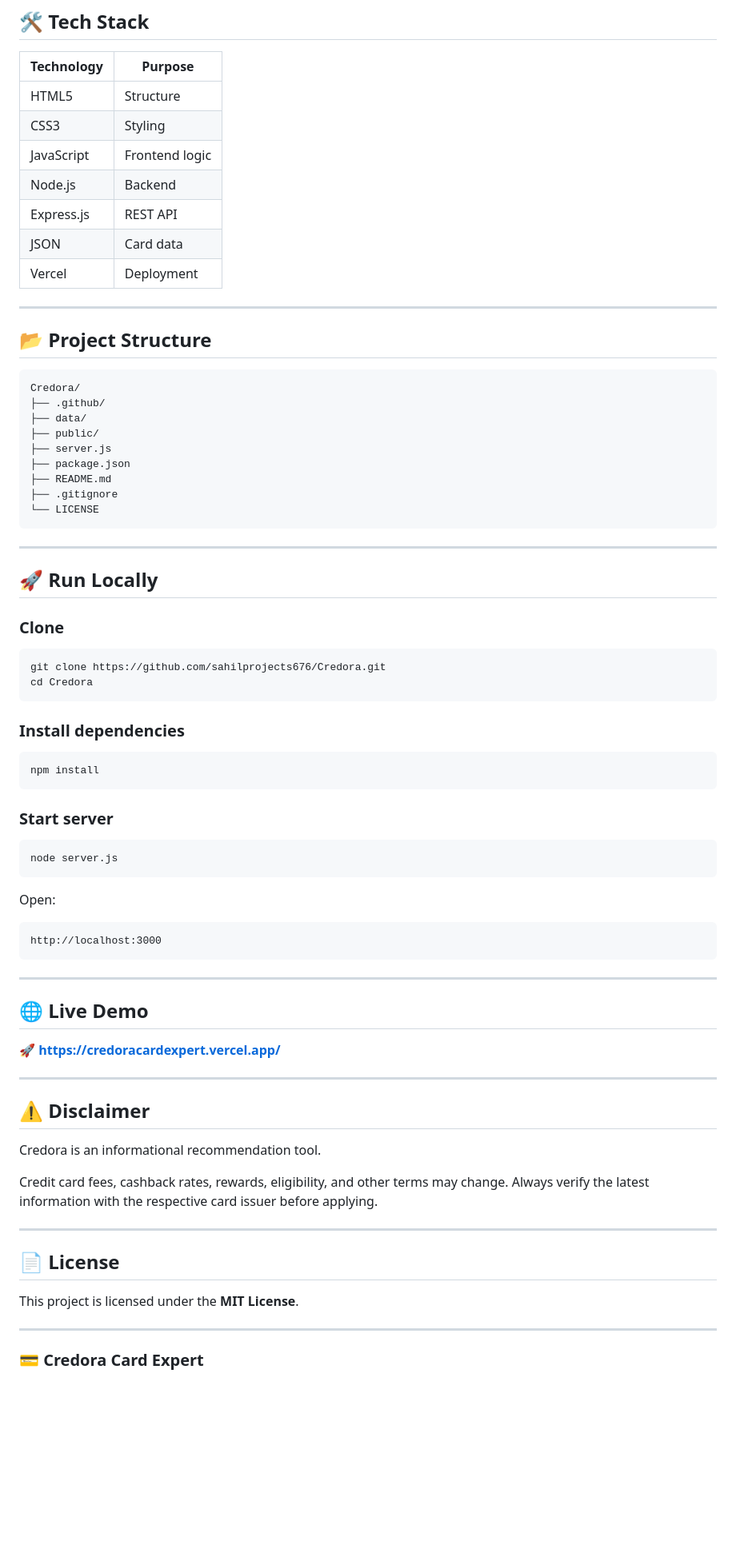
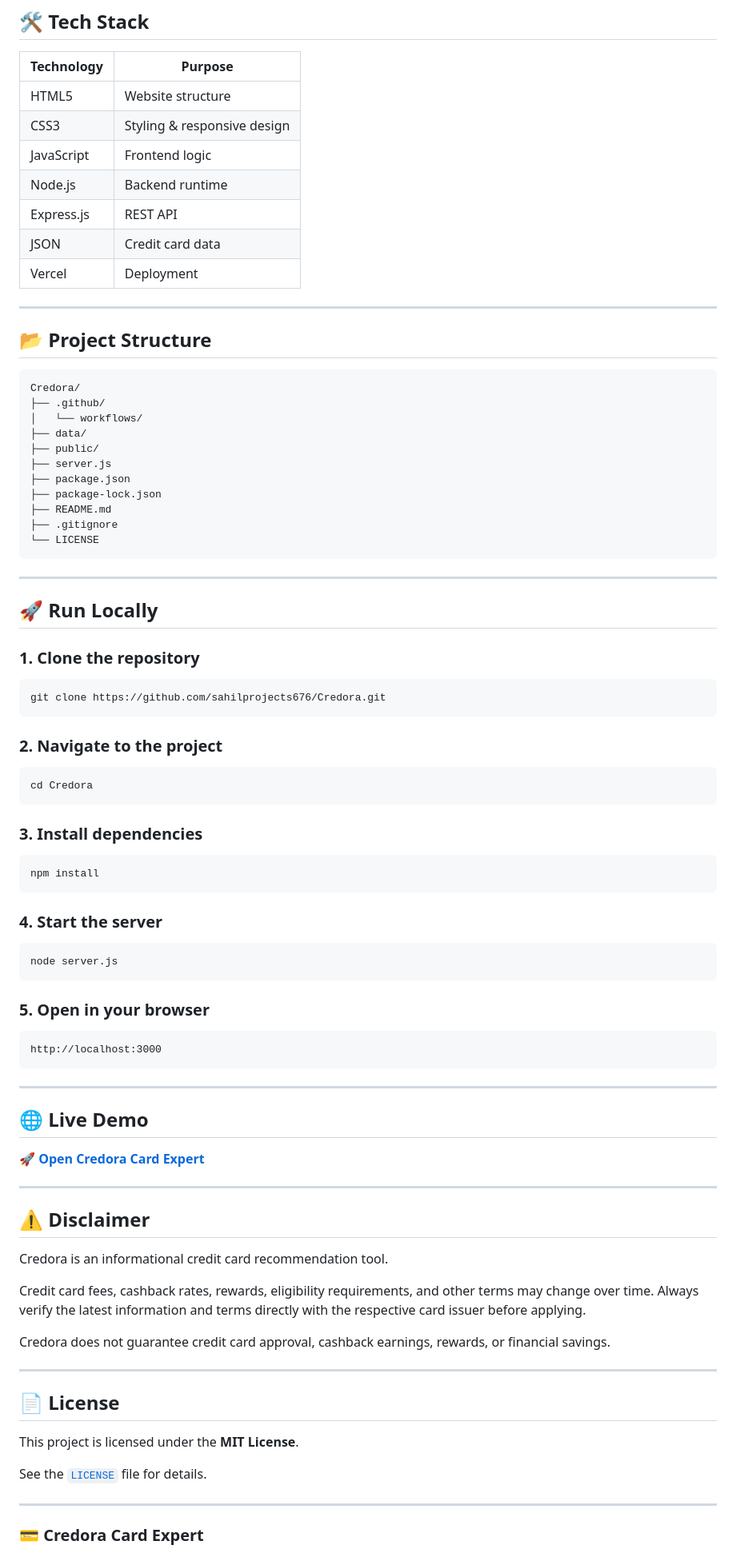
Before and after one commit to sahilprojects676/Credora, a Markdown page: README.md, the part around one of its changes. Shown at 80% size. Drawn GitHub-style; blank space fills up the shorter version.

````diff
--- a/README.md
+++ b/README.md
@@ -78,13 +84,13 @@ Top Recommended Cards
 ## 🛠️ Tech Stack
 
 | Technology | Purpose |
-|---|---|
-| HTML5 | Structure |
-| CSS3 | Styling |
+|------------|---------|
+| HTML5 | Website structure |
+| CSS3 | Styling & responsive design |
 | JavaScript | Frontend logic |
-| Node.js | Backend |
+| Node.js | Backend runtime |
 | Express.js | REST API |
-| JSON | Card data |
+| JSON | Credit card data |
 | Vercel | Deployment |
 
 ---
@@ -94,10 +100,12 @@ Top Recommended Cards
 ```text
 Credora/
 ├── .github/
+│   └── workflows/
 ├── data/
 ├── public/
 ├── server.js
 ├── package.json
+├── package-lock.json
 ├── README.md
 ├── .gitignore
 └── LICENSE
@@ -107,26 +115,31 @@ Credora/
 
 ## 🚀 Run Locally
 
-### Clone
+### 1. Clone the repository
 
 ```bash
 git clone https://github.com/sahilprojects676/Credora.git
+```
+
+### 2. Navigate to the project
+
+```bash
 cd Credora
 ```
 
-### Install dependencies
+### 3. Install dependencies
 
 ```bash
 npm install
 ```
 
-### Start server
+### 4. Start the server
 
 ```bash
 node server.js
 ```
 
-Open:
+### 5. Open in your browser
 
 ```text
 http://localhost:3000
@@ -136,21 +149,25 @@ http://localhost:3000
 
 ## 🌐 Live Demo
 
-🚀 **https://credoracardexpert.vercel.app/**
+🚀 **[Open Credora Card Expert](https://credoracardexpert.vercel.app/)**
 
 ---
 
 ## ⚠️ Disclaimer
 
-Credora is an informational recommendation tool.
+Credora is an informational credit card recommendation tool.
 
-Credit card fees, cashback rates, rewards, eligibility, and other terms may change. Always verify the latest information with the respective card issuer before applying.
+Credit card fees, cashback rates, rewards, eligibility requirements, and other terms may change over time. Always verify the latest information and terms directly with the respective card issuer before applying.
+
+Credora does not guarantee credit card approval, cashback earnings, rewards, or financial savings.
 
 ---
 
 ## 📄 License
 
 This project is licensed under the **MIT License**.
+
+See the [`LICENSE`](LICENSE) file for details.
 
 ---
 
````
Also changed, not shown: other parts of README.md (+14 -8 lines).
